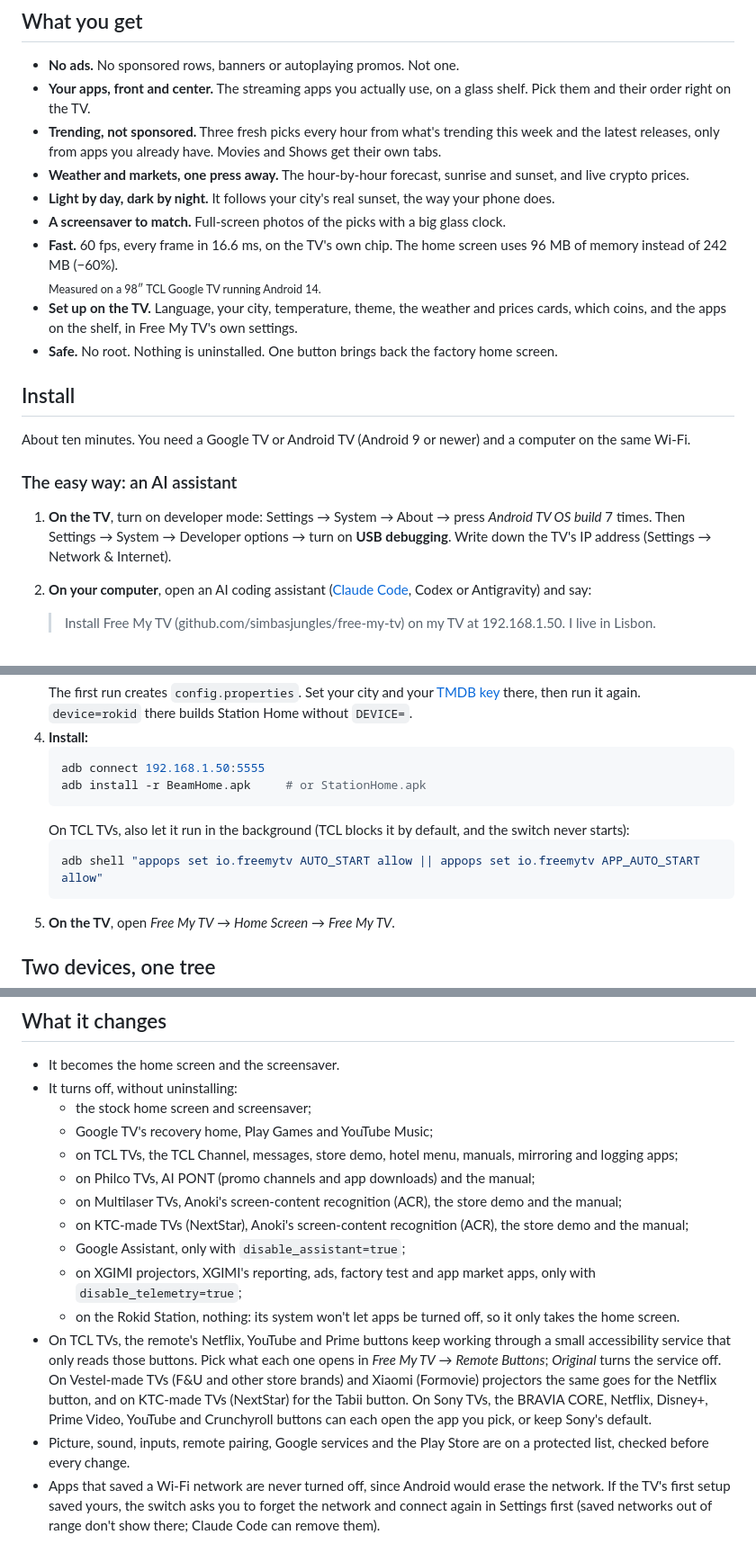
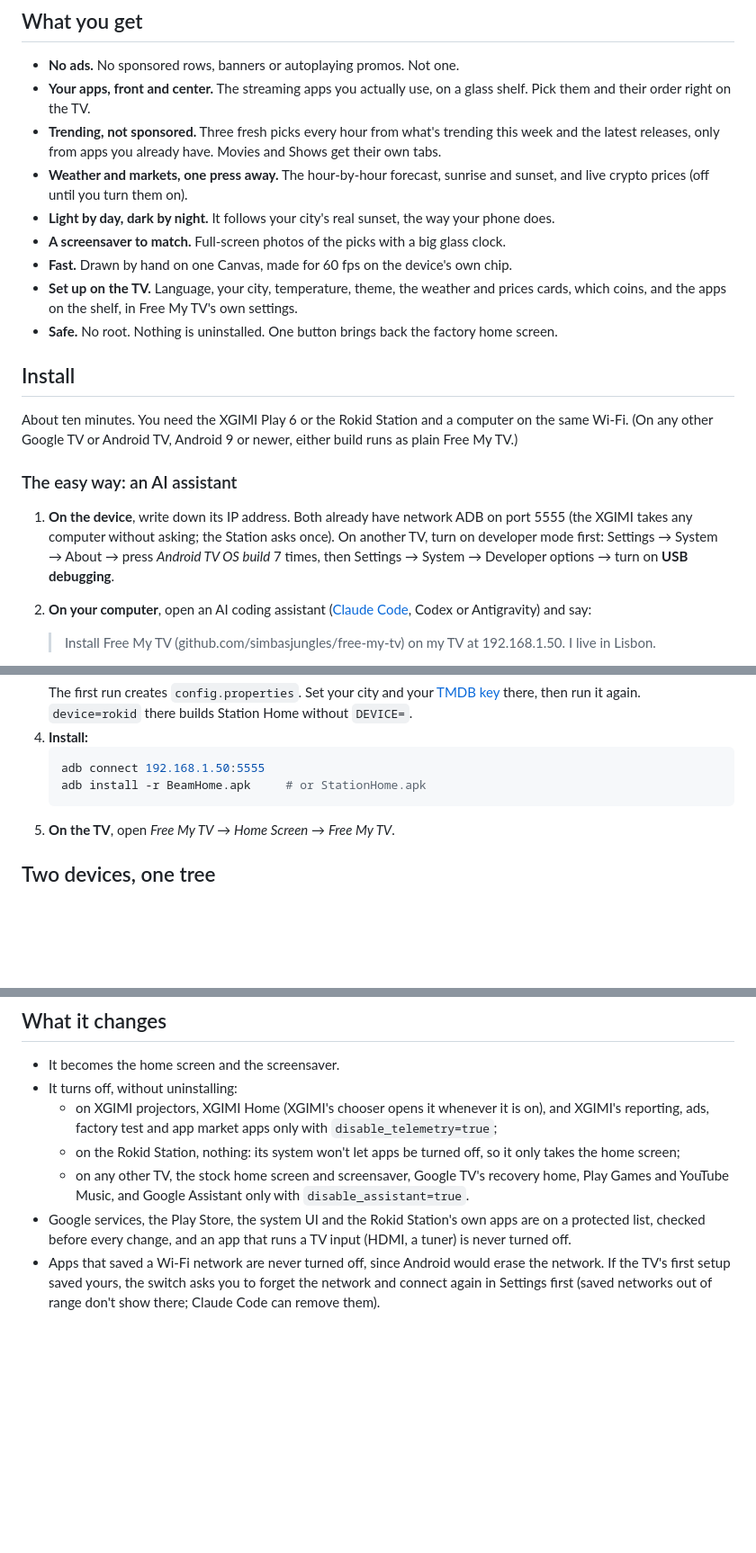
Before and after one commit to tuthan/beam-station, a Markdown page: README.md, 3 parts joined by grey strips. Shown at 90% size. GitHub-like rendering; blank space fills up the shorter version.

````diff
--- a/README.md
+++ b/README.md
@@ -18,20 +18,20 @@ Open source. Built with Claude Code. One button to undo.
 - **No ads.** No sponsored rows, banners or autoplaying promos. Not one.
 - **Your apps, front and center.** The streaming apps you actually use, on a glass shelf. Pick them and their order right on the TV.
 - **Trending, not sponsored.** Three fresh picks every hour from what's trending this week and the latest releases, only from apps you already have. Movies and Shows get their own tabs.
-- **Weather and markets, one press away.** The hour-by-hour forecast, sunrise and sunset, and live crypto prices.
+- **Weather and markets, one press away.** The hour-by-hour forecast, sunrise and sunset, and live crypto prices (off until you turn them on).
 - **Light by day, dark by night.** It follows your city's real sunset, the way your phone does.
 - **A screensaver to match.** Full-screen photos of the picks with a big glass clock.
-- **Fast.** 60 fps, every frame in 16.6 ms, on the TV's own chip. The home screen uses 96 MB of memory instead of 242 MB (−60%).<br><sub>Measured on a 98″ TCL Google TV running Android 14.</sub>
+- **Fast.** Drawn by hand on one Canvas, made for 60 fps on the device's own chip.
 - **Set up on the TV.** Language, your city, temperature, theme, the weather and prices cards, which coins, and the apps on the shelf, in Free My TV's own settings.
 - **Safe.** No root. Nothing is uninstalled. One button brings back the factory home screen.
 
 ## Install
 
-About ten minutes. You need a Google TV or Android TV (Android 9 or newer) and a computer on the same Wi-Fi.
+About ten minutes. You need the XGIMI Play 6 or the Rokid Station and a computer on the same Wi-Fi. (On any other Google TV or Android TV, Android 9 or newer, either build runs as plain Free My TV.)
 
 ### The easy way: an AI assistant
 
-1. **On the TV**, turn on developer mode: Settings → System → About → press *Android TV OS build* 7 times. Then Settings → System → Developer options → turn on **USB debugging**. Write down the TV's IP address (Settings → Network & Internet).
+1. **On the device**, write down its IP address. Both already have network ADB on port 5555 (the XGIMI takes any computer without asking; the Station asks once). On another TV, turn on developer mode first: Settings → System → About → press *Android TV OS build* 7 times, then Settings → System → Developer options → turn on **USB debugging**.
 2. **On your computer**, open an AI coding assistant ([Claude Code](https://claude.com/claude-code), Codex or Antigravity) and say:
    > Install Free My TV (github.com/simbasjungles/free-my-tv) on my TV at 192.168.1.50. I live in Lisbon.
 
@@ -57,10 +57,6 @@ About ten minutes. You need a Google TV or Android TV (Android 9 or newer) and a
    ```bash
    adb connect 192.168.1.50:5555
    adb install -r BeamHome.apk     # or StationHome.apk
-   ```
-   On TCL TVs, also let it run in the background (TCL blocks it by default, and the switch never starts):
-   ```bash
-   adb shell "appops set io.freemytv AUTO_START allow || appops set io.freemytv APP_AUTO_START allow"
    ```
 5. **On the TV**, open *Free My TV* → *Home Screen* → *Free My TV*.
 
@@ -115,17 +111,10 @@ To remove it for good, switch to *Original* first, then uninstall *Free My TV* (
 
 - It becomes the home screen and the screensaver.
 - It turns off, without uninstalling:
-  - the stock home screen and screensaver;
-  - Google TV's recovery home, Play Games and YouTube Music;
-  - on TCL TVs, the TCL Channel, messages, store demo, hotel menu, manuals, mirroring and logging apps;
-  - on Philco TVs, AI PONT (promo channels and app downloads) and the manual;
-  - on Multilaser TVs, Anoki's screen-content recognition (ACR), the store demo and the manual;
-  - on KTC-made TVs (NextStar), Anoki's screen-content recognition (ACR), the store demo and the manual;
-  - Google Assistant, only with `disable_assistant=true`;
-  - on XGIMI projectors, XGIMI's reporting, ads, factory test and app market apps, only with `disable_telemetry=true`;
-  - on the Rokid Station, nothing: its system won't let apps be turned off, so it only takes the home screen.
-- On TCL TVs, the remote's Netflix, YouTube and Prime buttons keep working through a small accessibility service that only reads those buttons. Pick what each one opens in *Free My TV* → *Remote Buttons*; *Original* turns the service off. On Vestel-made TVs (F&U and other store brands) and Xiaomi (Formovie) projectors the same goes for the Netflix button, and on KTC-made TVs (NextStar) for the Tabii button. On Sony TVs, the BRAVIA CORE, Netflix, Disney+, Prime Video, YouTube and Crunchyroll buttons can each open the app you pick, or keep Sony's default.
-- Picture, sound, inputs, remote pairing, Google services and the Play Store are on a protected list, checked before every change.
+  - on XGIMI projectors, XGIMI Home (XGIMI's chooser opens it whenever it is on), and XGIMI's reporting, ads, factory test and app market apps only with `disable_telemetry=true`;
+  - on the Rokid Station, nothing: its system won't let apps be turned off, so it only takes the home screen;
+  - on any other TV, the stock home screen and screensaver, Google TV's recovery home, Play Games and YouTube Music, and Google Assistant only with `disable_assistant=true`.
+- Google services, the Play Store, the system UI and the Rokid Station's own apps are on a protected list, checked before every change, and an app that runs a TV input (HDMI, a tuner) is never turned off.
 - Apps that saved a Wi-Fi network are never turned off, since Android would erase the network. If the TV's first setup saved yours, the switch asks you to forget the network and connect again in Settings first (saved networks out of range don't show there; Claude Code can remove them).
 
 ## Make it yours
````
Also changed, not shown: other parts of README.md (+1 -2 lines), CLAUDE.md (+14 -42 lines).
